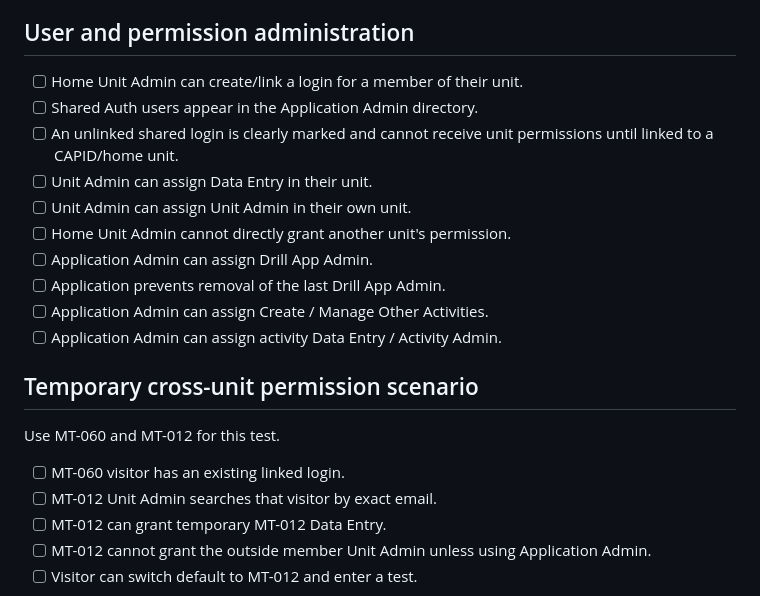
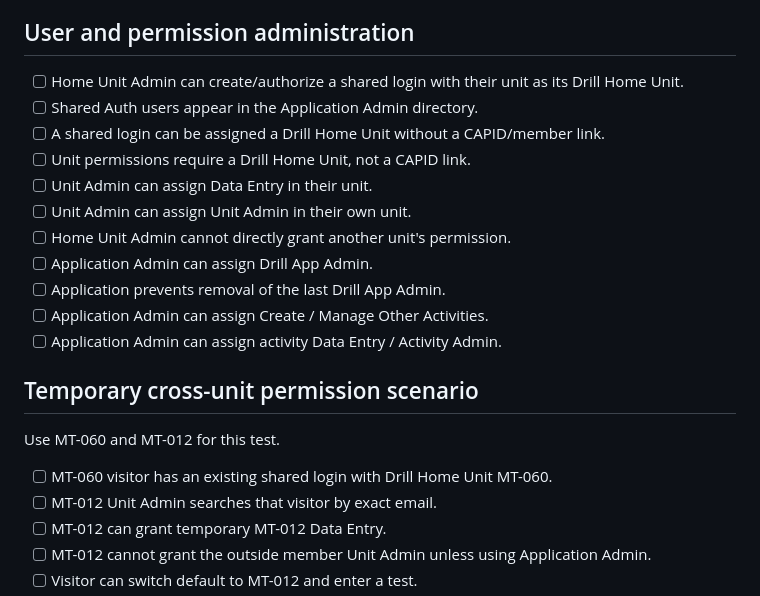
Before and after one commit to srg9832/DrillTestManager, a Markdown page: QA_CHECKLIST.md, the part around the change. GitHub-like rendering.

Commit message:
Update Drill QA for Drill Home Unit model

```diff
--- a/QA_CHECKLIST.md
+++ b/QA_CHECKLIST.md
@@ -76,9 +76,10 @@ Complete this after database migration, Edge Function deployment, and GitHub dep
 - [ ] Historical records remain after status changes.
 
 ## User and permission administration
-- [ ] Home Unit Admin can create/link a login for a member of their unit.
+- [ ] Home Unit Admin can create/authorize a shared login with their unit as its Drill Home Unit.
 - [ ] Shared Auth users appear in the Application Admin directory.
-- [ ] An unlinked shared login is clearly marked and cannot receive unit permissions until linked to a CAPID/home unit.
+- [ ] A shared login can be assigned a Drill Home Unit without a CAPID/member link.
+- [ ] Unit permissions require a Drill Home Unit, not a CAPID link.
 - [ ] Unit Admin can assign Data Entry in their unit.
 - [ ] Unit Admin can assign Unit Admin in their own unit.
 - [ ] Home Unit Admin cannot directly grant another unit's permission.
@@ -90,7 +91,7 @@ Complete this after database migration, Edge Function deployment, and GitHub dep
 ## Temporary cross-unit permission scenario
 Use MT-060 and MT-012 for this test.
 
-- [ ] MT-060 visitor has an existing linked login.
+- [ ] MT-060 visitor has an existing shared login with Drill Home Unit MT-060.
 - [ ] MT-012 Unit Admin searches that visitor by exact email.
 - [ ] MT-012 can grant temporary MT-012 Data Entry.
 - [ ] MT-012 cannot grant the outside member Unit Admin unless using Application Admin.
```
